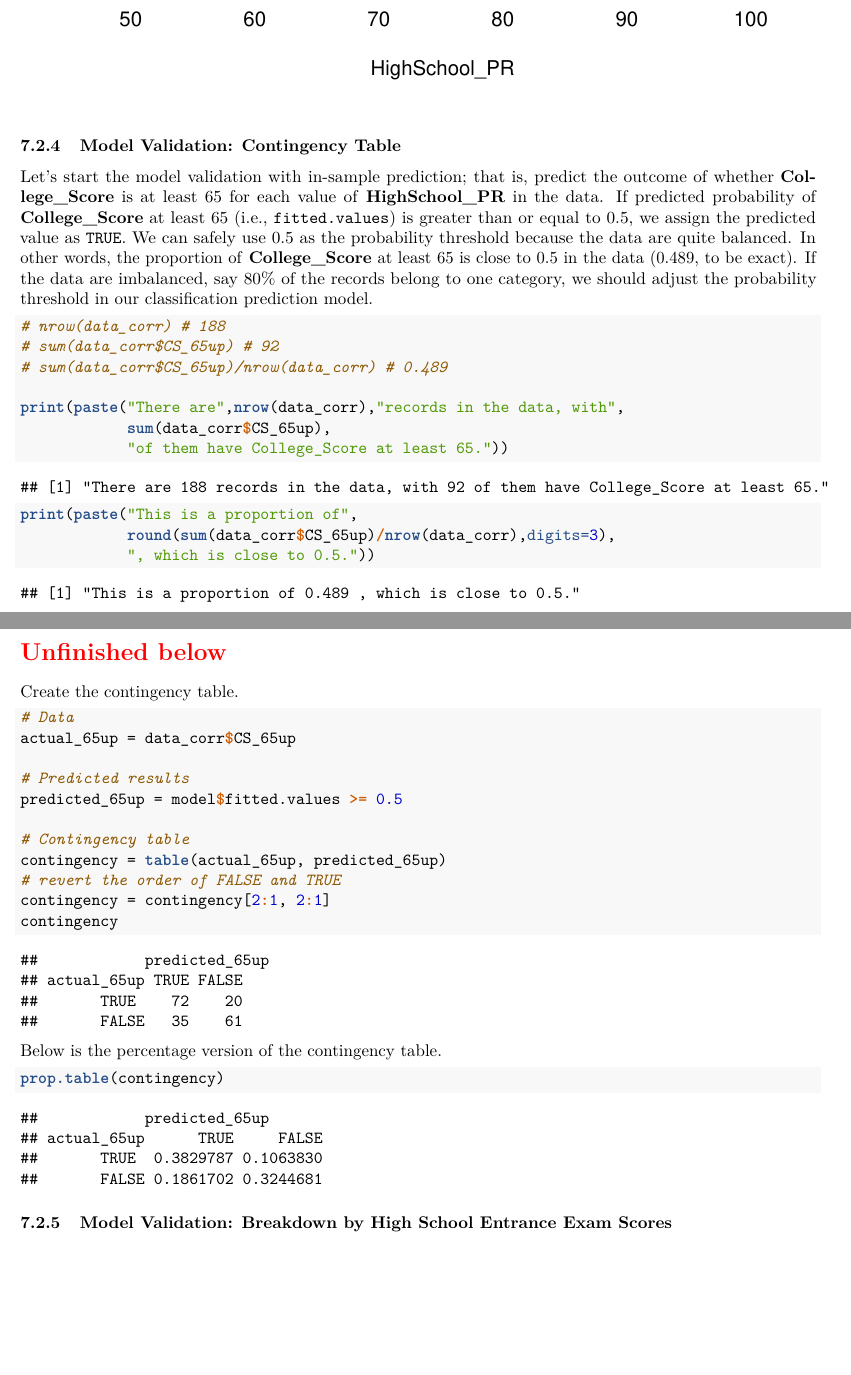
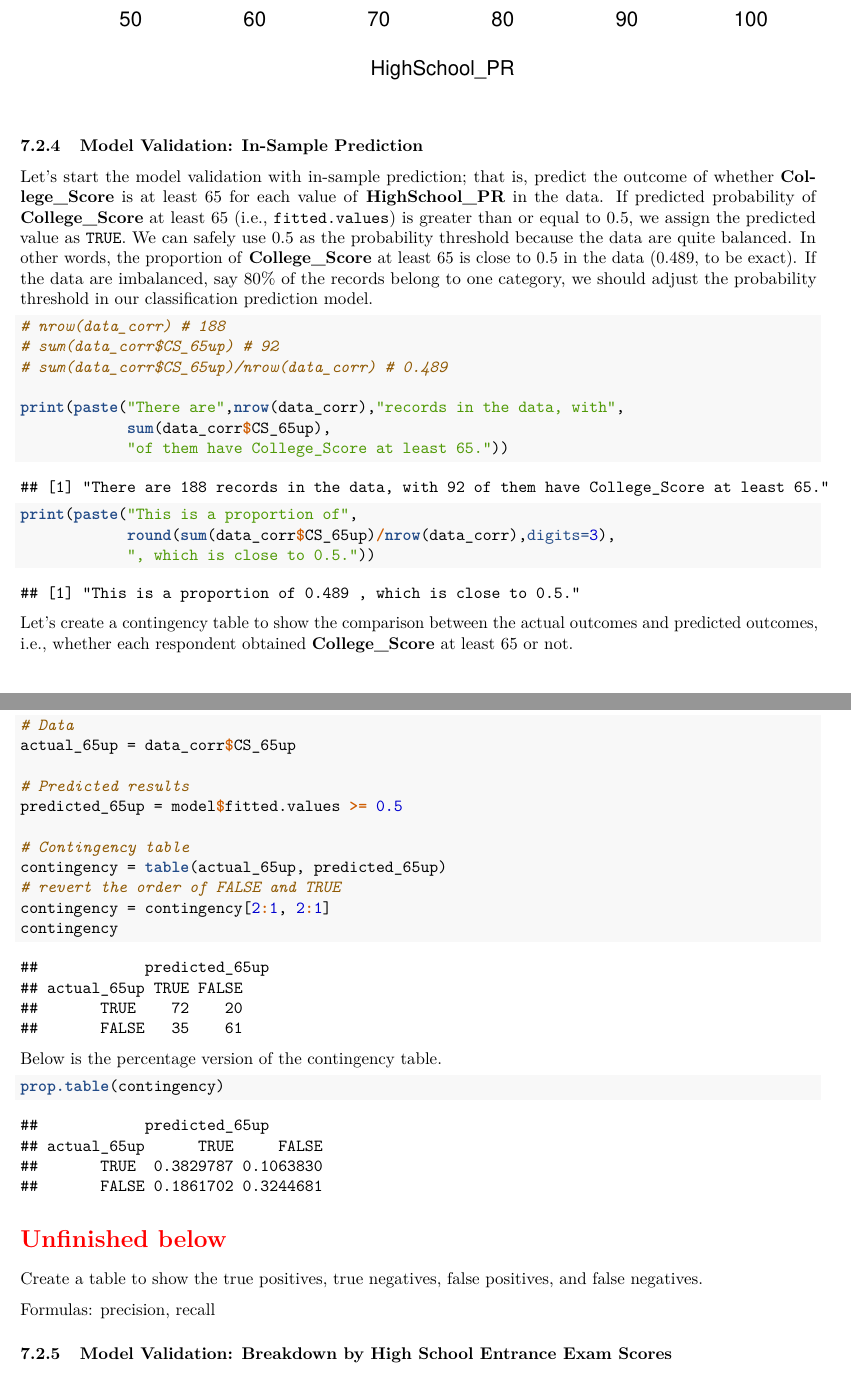
Before and after one commit to star1327p/Exam-Scores-PTT, an R Markdown document (PTT_Analysis_of_Test_Scores_Unfinished.Rmd): two parts of pages 23 and 24 of 25, joined at a grey line, cut so that both start at the same text, the shorter picture padded with empty space. The pictures show the output file PTT_Analysis_of_Test_Scores_Unfinished.pdf that the author committed with the source.

Commit message:
outlined what needs to accompany the contingency table

````diff
--- a/PTT_Analysis_of_Test_Scores_Unfinished.Rmd
+++ b/PTT_Analysis_of_Test_Scores_Unfinished.Rmd
@@ -668,7 +668,7 @@ plot(new_xx, new_yy, ylim=c(0,1),
      ylab="Probability of College_Score >= 65")
 ```
 
-\subsubsection{Model Validation: Contingency Table}
+\subsubsection{Model Validation: In-Sample Prediction}
 
 Let's start the model validation with in-sample prediction; that is, predict the outcome of whether **College_Score** is at least 65 for each value of **HighSchool_PR** in the data. If predicted probability of **College_Score** at least 65 (i.e., `fitted.values`) is greater than or equal to 0.5, we assign the predicted value as `TRUE`. We can safely use 0.5 as the probability threshold because the data are quite balanced. In other words, the proportion of **College_Score** at least 65 is close to 0.5 in the data (0.489, to be exact). If the data are imbalanced, say 80% of the records belong to one category, we should adjust the probability threshold in our classification prediction model.
 
@@ -685,9 +685,7 @@ print(paste("This is a proportion of",
             ", which is close to 0.5."))
 ```
 
-\section*{\textcolor{red}{Unfinished below}}
-
-Create the contingency table.
+Let's create a contingency table to show the comparison between the actual outcomes and predicted outcomes, i.e., whether each respondent obtained **College_Score** at least 65 or not.
 
 ```{r prediction-table}
 # Data
@@ -708,6 +706,12 @@ Below is the percentage version of the contingency table.
 ```{r prediction-percentage}
 prop.table(contingency)
 ```
+
+\section*{\textcolor{red}{Unfinished below}}
+
+Create a table to show the true positives, true negatives, false positives, and false negatives.
+
+Formulas: precision, recall
 
 \subsubsection{Model Validation: Breakdown by High School Entrance Exam Scores}
 
````
Also changed, not shown: PTT_Analysis_of_Test_Scores_Unfinished.pdf.
